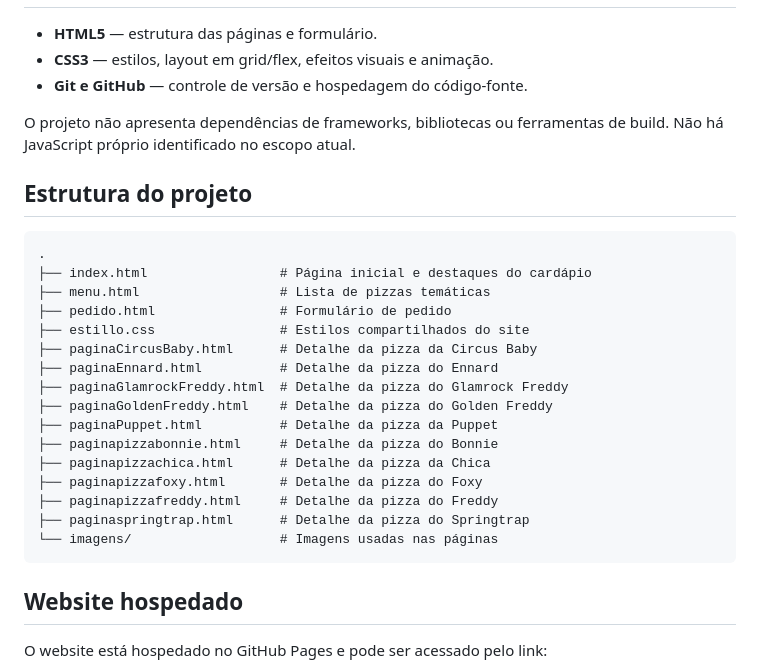
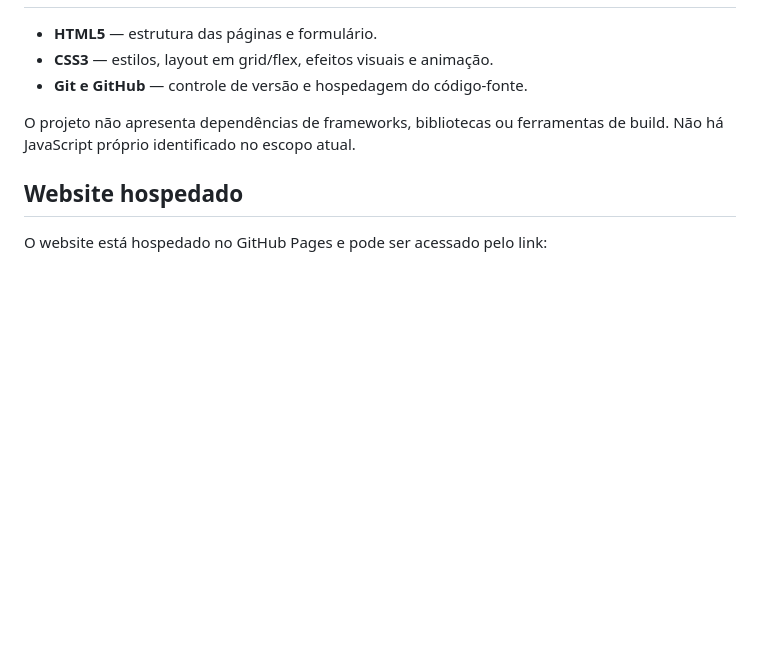
Before and after one commit to JuliaLafaelly/Projeto-Pizzaria-FNAF, a Markdown page: README.md, the part around the change. Drawn GitHub-style; blank space fills up the shorter version.

Commit message:
Update README to remove project structure details
Removed project structure section from README.

````diff
--- a/README.md
+++ b/README.md
@@ -26,27 +26,6 @@ Criar uma experiência de navegação temática para uma pizzaria fictícia, reu
 
 O projeto não apresenta dependências de frameworks, bibliotecas ou ferramentas de build. Não há JavaScript próprio identificado no escopo atual.
 
-## Estrutura do projeto
-
-```text
-.
-├── index.html                 # Página inicial e destaques do cardápio
-├── menu.html                  # Lista de pizzas temáticas
-├── pedido.html                # Formulário de pedido
-├── estillo.css                # Estilos compartilhados do site
-├── paginaCircusBaby.html      # Detalhe da pizza da Circus Baby
-├── paginaEnnard.html          # Detalhe da pizza do Ennard
-├── paginaGlamrockFreddy.html  # Detalhe da pizza do Glamrock Freddy
-├── paginaGoldenFreddy.html    # Detalhe da pizza do Golden Freddy
-├── paginaPuppet.html          # Detalhe da pizza da Puppet
-├── paginapizzabonnie.html     # Detalhe da pizza do Bonnie
-├── paginapizzachica.html      # Detalhe da pizza da Chica
-├── paginapizzafoxy.html       # Detalhe da pizza do Foxy
-├── paginapizzafreddy.html     # Detalhe da pizza do Freddy
-├── paginaspringtrap.html      # Detalhe da pizza do Springtrap
-└── imagens/                   # Imagens usadas nas páginas
-```
-
 ## Website hospedado
 
 O website está hospedado no GitHub Pages e pode ser acessado pelo link:
````
